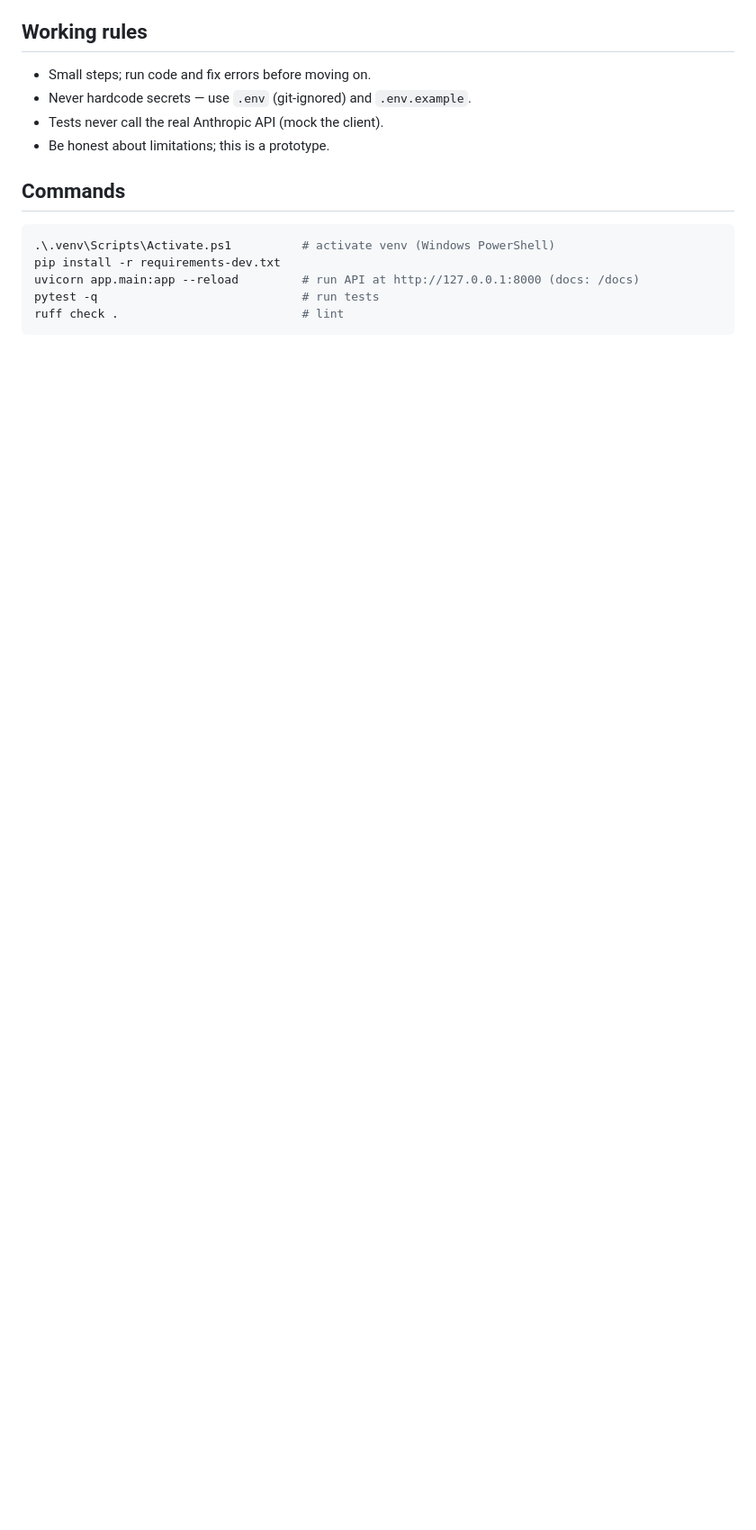
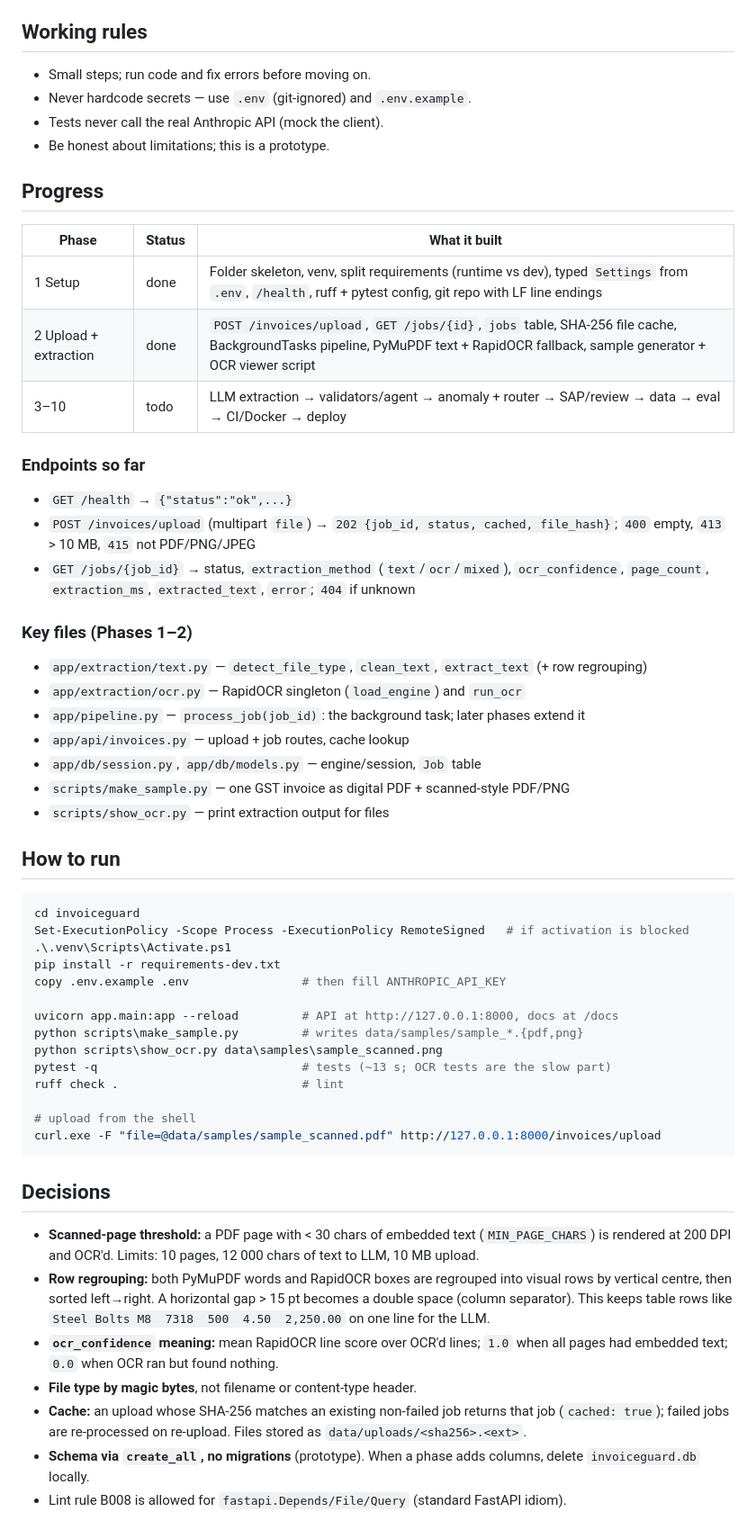
Before and after one commit to Vrajjj10/Invoice-Guard, a Markdown page: CLAUDE.md, the part around one of its changes. Shown at 90% size. GitHub-like rendering; blank space fills up the shorter version.

Commit message:
Document Phase 1-2 progress, run steps, decisions and gotchas in CLAUDE.md
Co-Authored-By: Claude Opus 5.5 <noreply@anthropic.com>

````diff
--- a/CLAUDE.md
+++ b/CLAUDE.md
@@ -70,12 +70,66 @@ upload (PDF/image) -> file-hash cache check -> background job (returns job_id im
 - Tests never call the real Anthropic API (mock the client).
 - Be honest about limitations; this is a prototype.
 
-## Commands
+## Progress
+
+| Phase | Status | What it built |
+|---|---|---|
+| 1 Setup | done | Folder skeleton, venv, split requirements (runtime vs dev), typed `Settings` from `.env`, `/health`, ruff + pytest config, git repo with LF line endings |
+| 2 Upload + extraction | done | `POST /invoices/upload`, `GET /jobs/{id}`, `jobs` table, SHA-256 file cache, BackgroundTasks pipeline, PyMuPDF text + RapidOCR fallback, sample generator + OCR viewer script |
+| 3–10 | todo | LLM extraction → validators/agent → anomaly + router → SAP/review → data → eval → CI/Docker → deploy |
+
+### Endpoints so far
+
+- `GET /health` → `{"status":"ok",...}`
+- `POST /invoices/upload` (multipart `file`) → `202 {job_id, status, cached, file_hash}`;
+  `400` empty, `413` > 10 MB, `415` not PDF/PNG/JPEG
+- `GET /jobs/{job_id}` → status, `extraction_method` (`text`/`ocr`/`mixed`), `ocr_confidence`,
+  `page_count`, `extraction_ms`, `extracted_text`, `error`; `404` if unknown
+
+### Key files (Phases 1–2)
+
+- `app/extraction/text.py` — `detect_file_type`, `clean_text`, `extract_text` (+ row regrouping)
+- `app/extraction/ocr.py` — RapidOCR singleton (`load_engine`) and `run_ocr`
+- `app/pipeline.py` — `process_job(job_id)`: the background task; later phases extend it
+- `app/api/invoices.py` — upload + job routes, cache lookup
+- `app/db/session.py`, `app/db/models.py` — engine/session, `Job` table
+- `scripts/make_sample.py` — one GST invoice as digital PDF + scanned-style PDF/PNG
+- `scripts/show_ocr.py` — print extraction output for files
+
+## How to run
 
 ```powershell
-.\.venv\Scripts\Activate.ps1          # activate venv (Windows PowerShell)
+cd invoiceguard
+Set-ExecutionPolicy -Scope Process -ExecutionPolicy RemoteSigned   # if activation is blocked
+.\.venv\Scripts\Activate.ps1
 pip install -r requirements-dev.txt
-uvicorn app.main:app --reload         # run API at http://127.0.0.1:8000 (docs: /docs)
-pytest -q                             # run tests
+copy .env.example .env                # then fill ANTHROPIC_API_KEY
+
+uvicorn app.main:app --reload         # API at http://127.0.0.1:8000, docs at /docs
+python scripts\make_sample.py         # writes data/samples/sample_*.{pdf,png}
+python scripts\show_ocr.py data\samples\sample_scanned.png
+pytest -q                             # tests (~13 s; OCR tests are the slow part)
 ruff check .                          # lint
+
+# upload from the shell
+curl.exe -F "file=@data/samples/sample_scanned.pdf" http://127.0.0.1:8000/invoices/upload
 ```
+
+## Decisions
+
+- **Scanned-page threshold:** a PDF page with < 30 chars of embedded text (`MIN_PAGE_CHARS`) is
+  rendered at 200 DPI and OCR'd. Limits: 10 pages, 12 000 chars of text to LLM, 10 MB upload.
+- **Row regrouping:** both PyMuPDF words and RapidOCR boxes are regrouped into visual rows by
+  vertical centre, then sorted left→right. A horizontal gap > 15 pt becomes a double space
+  (column separator). This keeps table rows like `Steel Bolts M8  7318  500  4.50  2,250.00`
+  on one line for the LLM.
+- **`ocr_confidence` meaning:** mean RapidOCR line score over OCR'd lines; `1.0` when all
+  pages had embedded text; `0.0` when OCR ran but found nothing.
+- **File type by magic bytes**, not filename or content-type header.
+- **Cache:** an upload whose SHA-256 matches an existing non-failed job returns that job
+  (`cached: true`); failed jobs are re-processed on re-upload. Files stored as
+  `data/uploads/<sha256>.<ext>`.
+- **Schema via `create_all`, no migrations** (prototype). When a phase adds columns, delete
+  `invoiceguard.db` locally.
+- Lint rule B008 is allowed for `fastapi.Depends/File/Query` (standard FastAPI idiom).
+
````
Also changed, not shown: other parts of CLAUDE.md (+21 -0 lines).
